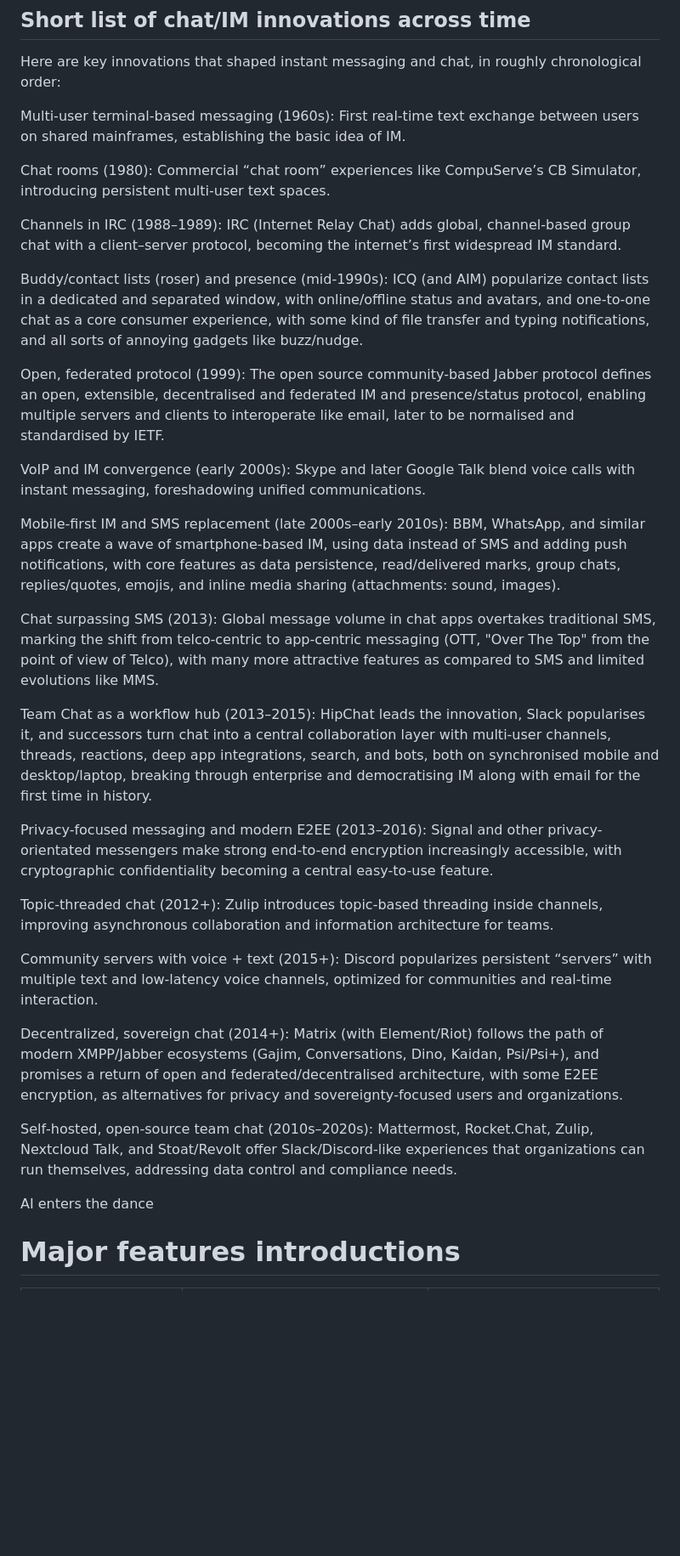
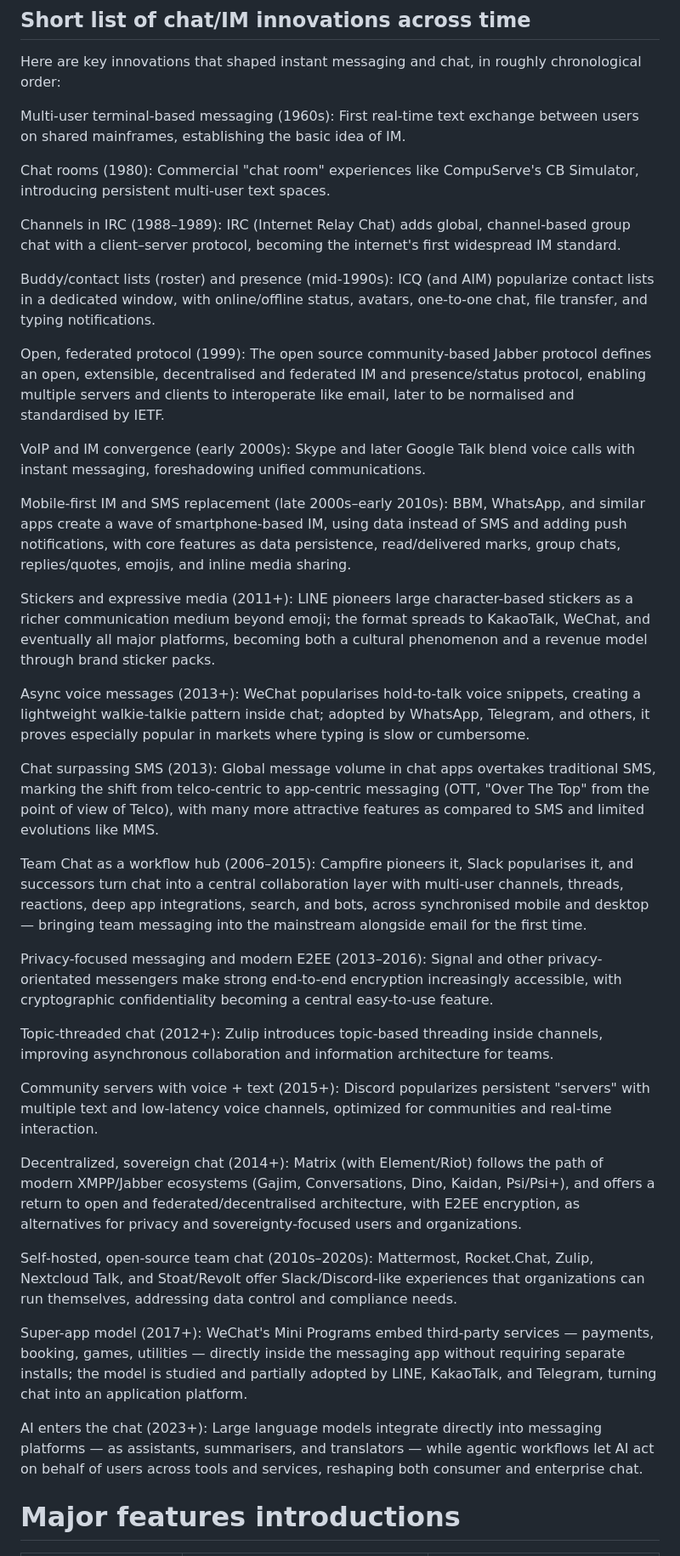
Before and after one commit to Nyco/OpenTeamChat, a Markdown page: doc/innovation.md, the part around one of its changes. Shown at 85% size. Drawn GitHub-style; blank space fills up the shorter version.

Commit message:
Review and improve innovation.md: fixes, new entries, table additions
- Fix typo roster, trim verbose line, credit Campfire over HipChat
- Fix tense in decentralized section
- Expand "AI enters the dance" into a full entry
- Add stickers, async voice messages, super-app model to narrative
- Add three new rows to the features table
- Clarify file sharing vs rich messaging distinction

Co-Authored-By: Claude Sonnet 4.6 <noreply@anthropic.com>

```diff
--- a/doc/innovation.md
+++ b/doc/innovation.md
@@ -4,33 +4,39 @@ Here are key innovations that shaped instant messaging and chat, in roughly chro
 
 Multi‑user terminal-based messaging (1960s): First real‑time text exchange between users on shared mainframes, establishing the basic idea of IM.
 
-Chat rooms (1980): Commercial “chat room” experiences like CompuServe’s CB Simulator, introducing persistent multi‑user text spaces.
+Chat rooms (1980): Commercial "chat room" experiences like CompuServe's CB Simulator, introducing persistent multi‑user text spaces.
 
-Channels in IRC (1988–1989): IRC (Internet Relay Chat) adds global, channel‑based group chat with a client–server protocol, becoming the internet’s first widespread IM standard.
+Channels in IRC (1988–1989): IRC (Internet Relay Chat) adds global, channel‑based group chat with a client–server protocol, becoming the internet's first widespread IM standard.
 
-Buddy/contact lists (roser) and presence (mid‑1990s): ICQ (and AIM) popularize contact lists in a dedicated and separated window, with online/offline status and avatars, and one‑to‑one chat as a core consumer experience, with some kind of file transfer and typing notifications, and all sorts of annoying gadgets like buzz/nudge.
+Buddy/contact lists (roster) and presence (mid‑1990s): ICQ (and AIM) popularize contact lists in a dedicated window, with online/offline status, avatars, one‑to‑one chat, file transfer, and typing notifications.
 
 Open, federated protocol (1999): The open source community-based Jabber protocol defines an open, extensible, decentralised and federated IM and presence/status protocol, enabling multiple servers and clients to interoperate like email, later to be normalised and standardised by IETF.
 
 VoIP and IM convergence (early 2000s): Skype and later Google Talk blend voice calls with instant messaging, foreshadowing unified communications.
 
-Mobile‑first IM and SMS replacement (late 2000s–early 2010s): BBM, WhatsApp, and similar apps create a wave of smartphone-based IM, using data instead of SMS and adding push notifications, with core features as data persistence, read/delivered marks, group chats, replies/quotes, emojis, and inline media sharing (attachments: sound, images).
+Mobile‑first IM and SMS replacement (late 2000s–early 2010s): BBM, WhatsApp, and similar apps create a wave of smartphone-based IM, using data instead of SMS and adding push notifications, with core features as data persistence, read/delivered marks, group chats, replies/quotes, emojis, and inline media sharing.
+
+Stickers and expressive media (2011+): LINE pioneers large character-based stickers as a richer communication medium beyond emoji; the format spreads to KakaoTalk, WeChat, and eventually all major platforms, becoming both a cultural phenomenon and a revenue model through brand sticker packs.
+
+Async voice messages (2013+): WeChat popularises hold-to-talk voice snippets, creating a lightweight walkie-talkie pattern inside chat; adopted by WhatsApp, Telegram, and others, it proves especially popular in markets where typing is slow or cumbersome.
 
 Chat surpassing SMS (2013): Global message volume in chat apps overtakes traditional SMS, marking the shift from telco‑centric to app‑centric messaging (OTT, "Over The Top" from the point of view of Telco), with many more attractive features as compared to SMS and limited evolutions like MMS.
 
-Team Chat as a workflow hub (2013–2015): HipChat leads the innovation, Slack popularises it, and successors turn chat into a central collaboration layer with multi-user channels, threads, reactions, deep app integrations, search, and bots, both on synchronised mobile and desktop/laptop, breaking through enterprise and democratising IM along with email for the first time in history.
+Team Chat as a workflow hub (2006–2015): Campfire pioneers it, Slack popularises it, and successors turn chat into a central collaboration layer with multi-user channels, threads, reactions, deep app integrations, search, and bots, across synchronised mobile and desktop — bringing team messaging into the mainstream alongside email for the first time.
 
 Privacy-focused messaging and modern E2EE (2013–2016): Signal and other privacy-orientated messengers make strong end-to-end encryption increasingly accessible, with cryptographic confidentiality becoming a central easy-to-use feature.
 
 Topic‑threaded chat (2012+): Zulip introduces topic‑based threading inside channels, improving asynchronous collaboration and information architecture for teams.
 
-Community servers with voice + text (2015+): Discord popularizes persistent “servers” with multiple text and low‑latency voice channels, optimized for communities and real‑time interaction.
+Community servers with voice + text (2015+): Discord popularizes persistent "servers" with multiple text and low‑latency voice channels, optimized for communities and real‑time interaction.
 
-Decentralized, sovereign chat (2014+): Matrix (with Element/Riot) follows the path of modern XMPP/Jabber ecosystems (Gajim, Conversations, Dino, Kaidan, Psi/Psi+), and promises a return of open and federated/decentralised architecture, with some E2EE encryption, as alternatives for privacy and sovereignty‑focused users and organizations.
+Decentralized, sovereign chat (2014+): Matrix (with Element/Riot) follows the path of modern XMPP/Jabber ecosystems (Gajim, Conversations, Dino, Kaidan, Psi/Psi+), and offers a return to open and federated/decentralised architecture, with E2EE encryption, as alternatives for privacy and sovereignty‑focused users and organizations.
 
 Self‑hosted, open‑source team chat (2010s–2020s): Mattermost, Rocket.Chat, Zulip, Nextcloud Talk, and Stoat/Revolt offer Slack/Discord‑like experiences that organizations can run themselves, addressing data control and compliance needs.
 
-AI enters the dance
+Super-app model (2017+): WeChat's Mini Programs embed third-party services — payments, booking, games, utilities — directly inside the messaging app without requiring separate installs; the model is studied and partially adopted by LINE, KakaoTalk, and Telegram, turning chat into an application platform.
+
+AI enters the chat (2023+): Large language models integrate directly into messaging platforms — as assistants, summarisers, and translators — while agentic workflows let AI act on behalf of users across tools and services, reshaping both consumer and enterprise chat.
 
 
 
```
Also changed, not shown: other parts of doc/innovation.md (+5 -2 lines).
